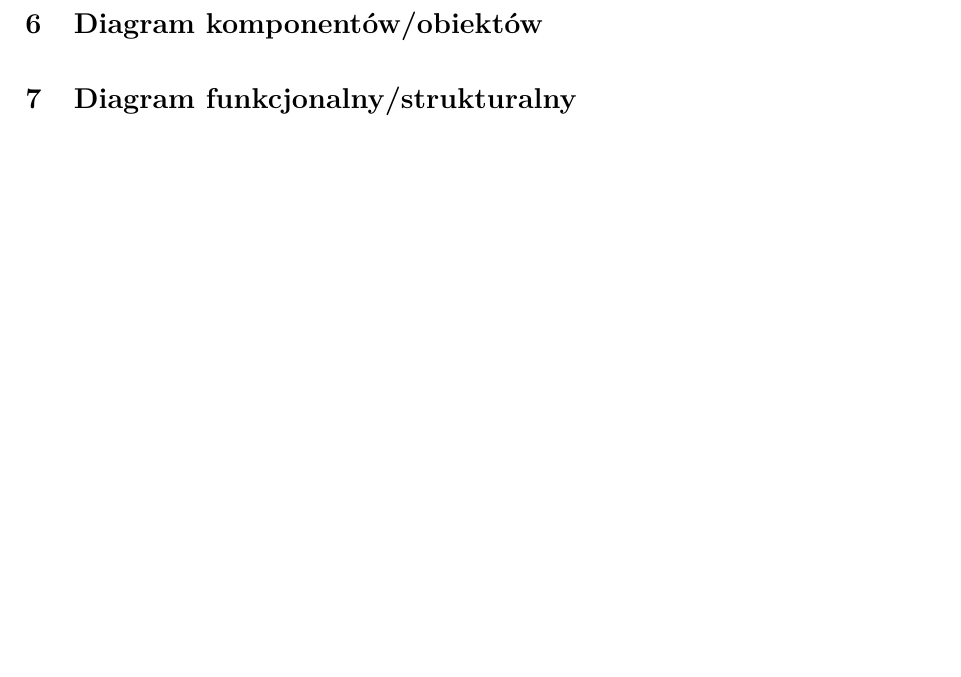
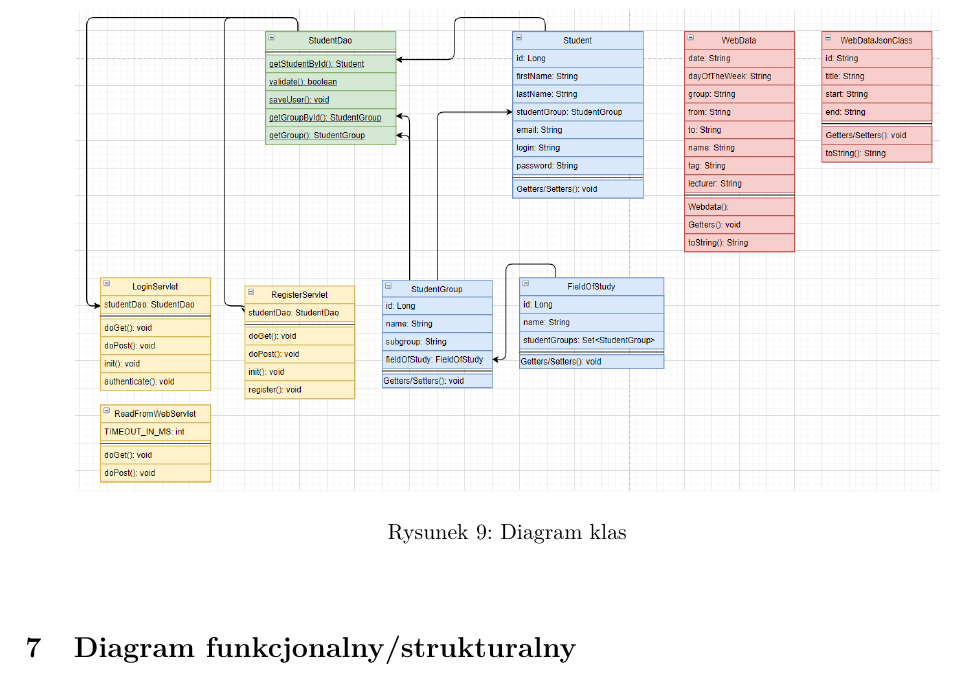
Before and after one commit to stanislawm97/ZTUS-Projekt-Planneruz-Dokumentacja, a LaTeX document (main.tex): part of page 5 of 10 before the commit and part of page 6 of 11 after it, cut at the place of the change, the shorter picture padded with empty space. Compiled offline with pdfLaTeX.

Commit message:
Diagram klas

```diff
--- a/main.tex
+++ b/main.tex
@@ -91,7 +92,11 @@
 
-
-\section{Diagram komponentów/obiektów}
-
+\section{Diagram klas}
+\begin{figure}[ht!]
+        \centering
+        \includegraphics[width=6in]{pictures/Diagram_klas.png}
+        \caption{Diagram klas}
+        \label{fig3}
+     \end{figure}
 
 
 \section{Diagram funkcjonalny/strukturalny}
```
Also changed, not shown: main.pdf (added), pictures/Diagram_klas.PNG (added), main.tex (1 more changed lines), 5 other files.
